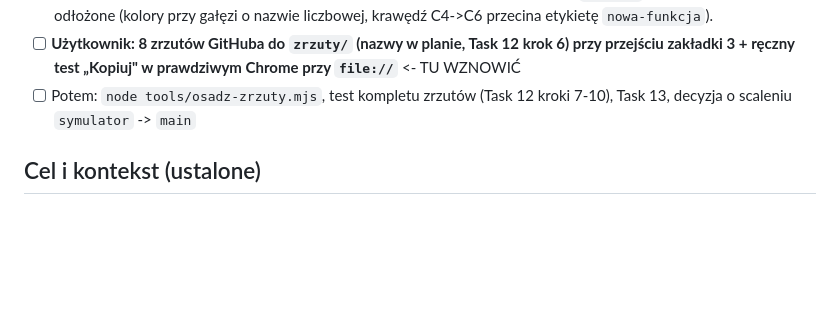
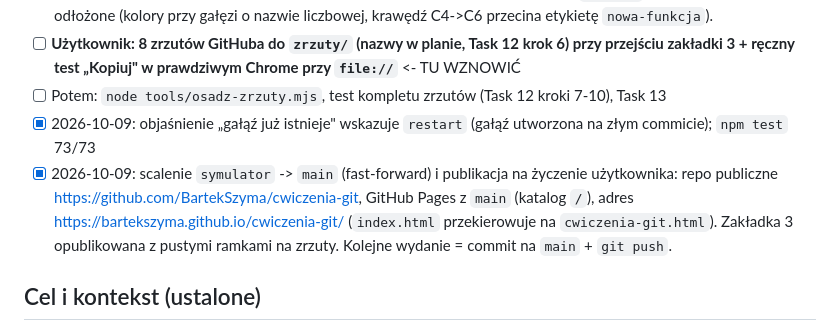
Before and after one commit to BartekSzyma/cwiczenia-git, a Markdown page: docs/superpowers/2026-10-05-git-cwiczenia-STAN-PRAC.md, the part around the change. Rendered like a GitHub page; blank space fills up the shorter version.

Commit message:
Stan prac: publikacja na GitHub Pages
Co-Authored-By: Claude Opus 5.5 <noreply@anthropic.com>

```diff
--- a/docs/superpowers/2026-10-05-git-cwiczenia-STAN-PRAC.md
+++ b/docs/superpowers/2026-10-05-git-cwiczenia-STAN-PRAC.md
@@ -25,7 +25,9 @@ Gdzie jesteśmy w procesie (superpowers:brainstorming, ścieżka architektoniczn
 - [x] Implementacja wg planu na gałęzi `symulator` - Task 1-11 gotowe, Task 12 kroki 1-5 (narzędzie `tools/osadz-zrzuty.mjs`) gotowe; `npm test` 72/72 (2026-10-08). Rejestr decyzji: `.superpowers/sdd/2026-10-07-git-cwiczenia-symulator/progress.md` (git-ignored).
 - [x] Recenzja całej gałęzi Codexem sol high: poprawiona obsługa klawiatury (commit `3cd826c`); 2 drobne uwagi odłożone (kolory przy gałęzi o nazwie liczbowej, krawędź C4->C6 przecina etykietę `nowa-funkcja`).
 - [ ] **Użytkownik: 8 zrzutów GitHuba do `zrzuty/` (nazwy w planie, Task 12 krok 6) przy przejściu zakładki 3 + ręczny test „Kopiuj" w prawdziwym Chrome przy `file://`** <- TU WZNOWIĆ
-- [ ] Potem: `node tools/osadz-zrzuty.mjs`, test kompletu zrzutów (Task 12 kroki 7-10), Task 13, decyzja o scaleniu `symulator` -> `main`
+- [ ] Potem: `node tools/osadz-zrzuty.mjs`, test kompletu zrzutów (Task 12 kroki 7-10), Task 13
+- [x] 2026-10-09: objaśnienie „gałąź już istnieje" wskazuje `restart` (gałąź utworzona na złym commicie); `npm test` 73/73
+- [x] 2026-10-09: scalenie `symulator` -> `main` (fast-forward) i publikacja na życzenie użytkownika: repo publiczne https://github.com/BartekSzyma/cwiczenia-git, GitHub Pages z `main` (katalog `/`), adres https://bartekszyma.github.io/cwiczenia-git/ (`index.html` przekierowuje na `cwiczenia-git.html`). Zakładka 3 opublikowana z pustymi ramkami na zrzuty. Kolejne wydanie = commit na `main` + `git push`.
 
 ## Cel i kontekst (ustalone)
 
```
